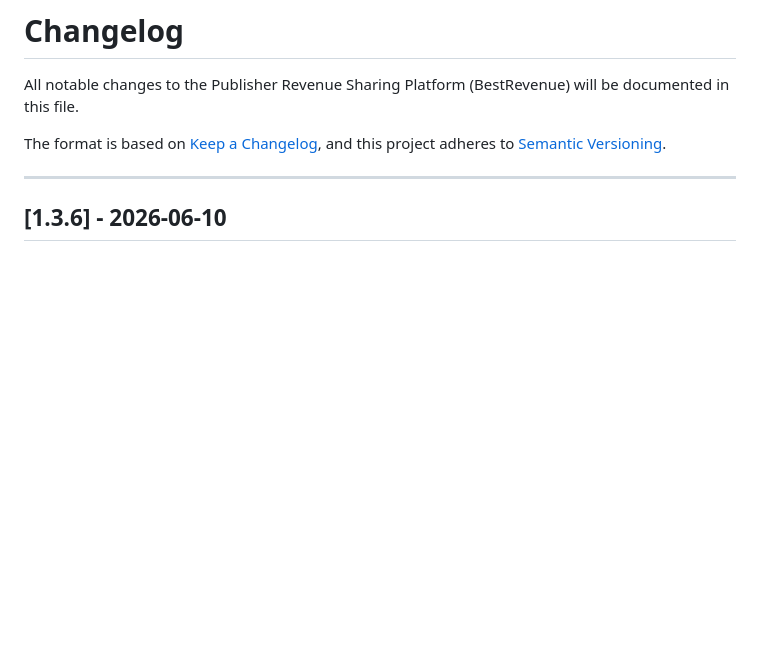
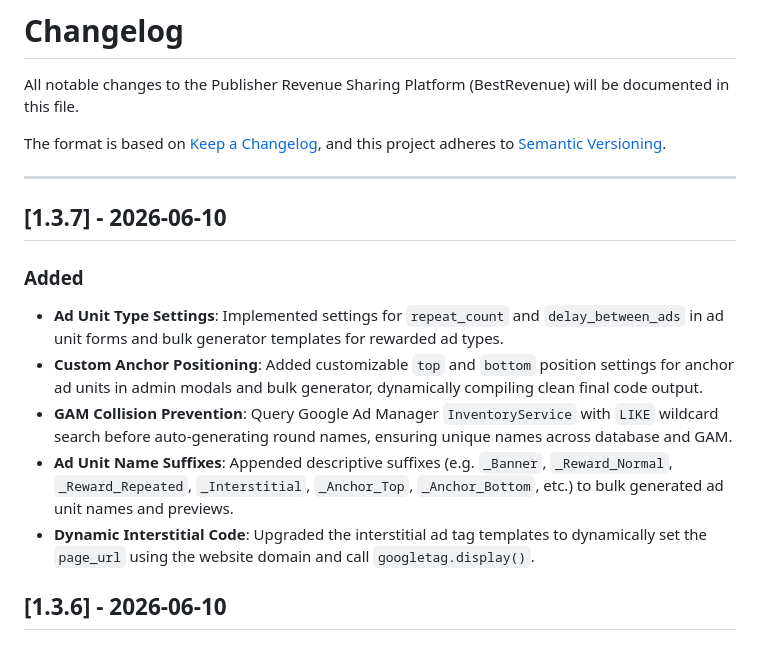
Before and after one commit to mryoussefsh/BestRevenue, a Markdown page: CHANGELOG.md, the part around the change. Rendered like a GitHub page; blank space fills up the shorter version.

Commit message:
docs: update changelog, database schema, and project progress for 1.3.7

```diff
--- a/CHANGELOG.md
+++ b/CHANGELOG.md
@@ -5,6 +5,15 @@ All notable changes to the Publisher Revenue Sharing Platform (BestRevenue) will
 The format is based on [Keep a Changelog](https://keepachangelog.com/en/1.0.0/), and this project adheres to [Semantic Versioning](https://semver.org/spec/v2.0.0.html).
 
 ---
+
+## [1.3.7] - 2026-06-10
+
+### Added
+- **Ad Unit Type Settings**: Implemented settings for `repeat_count` and `delay_between_ads` in ad unit forms and bulk generator templates for rewarded ad types.
+- **Custom Anchor Positioning**: Added customizable `top` and `bottom` position settings for anchor ad units in admin modals and bulk generator, dynamically compiling clean final code output.
+- **GAM Collision Prevention**: Query Google Ad Manager `InventoryService` with `LIKE` wildcard search before auto-generating round names, ensuring unique names across database and GAM.
+- **Ad Unit Name Suffixes**: Appended descriptive suffixes (e.g. `_Banner`, `_Reward_Normal`, `_Reward_Repeated`, `_Interstitial`, `_Anchor_Top`, `_Anchor_Bottom`, etc.) to bulk generated ad unit names and previews.
+- **Dynamic Interstitial Code**: Upgraded the interstitial ad tag templates to dynamically set the `page_url` using the website domain and call `googletag.display()`.
 
 ## [1.3.6] - 2026-06-10
 
```
Also changed, not shown: docs/database-schema.md (+4 -1 lines), docs/project-progress.md (+4 -0 lines).
